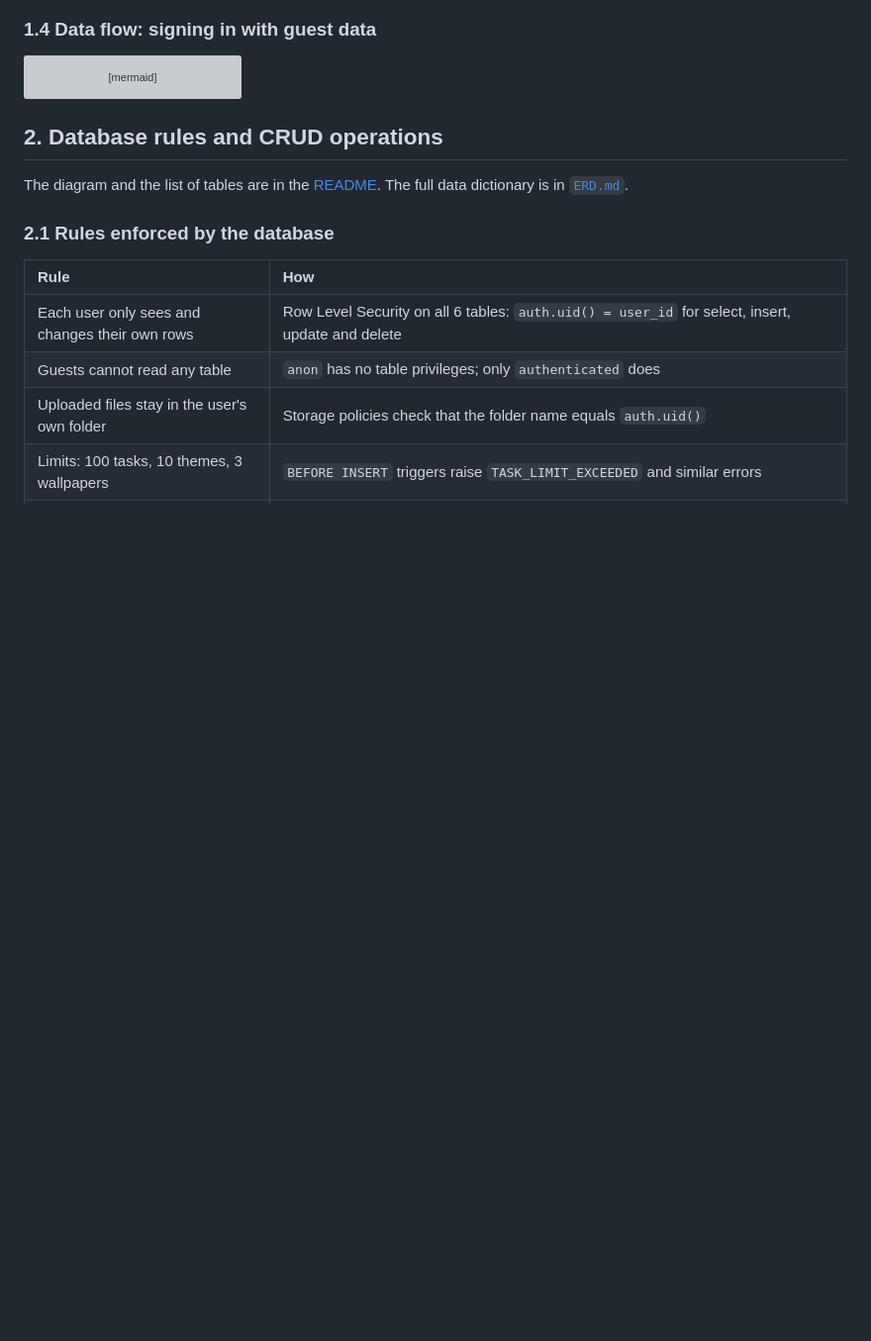
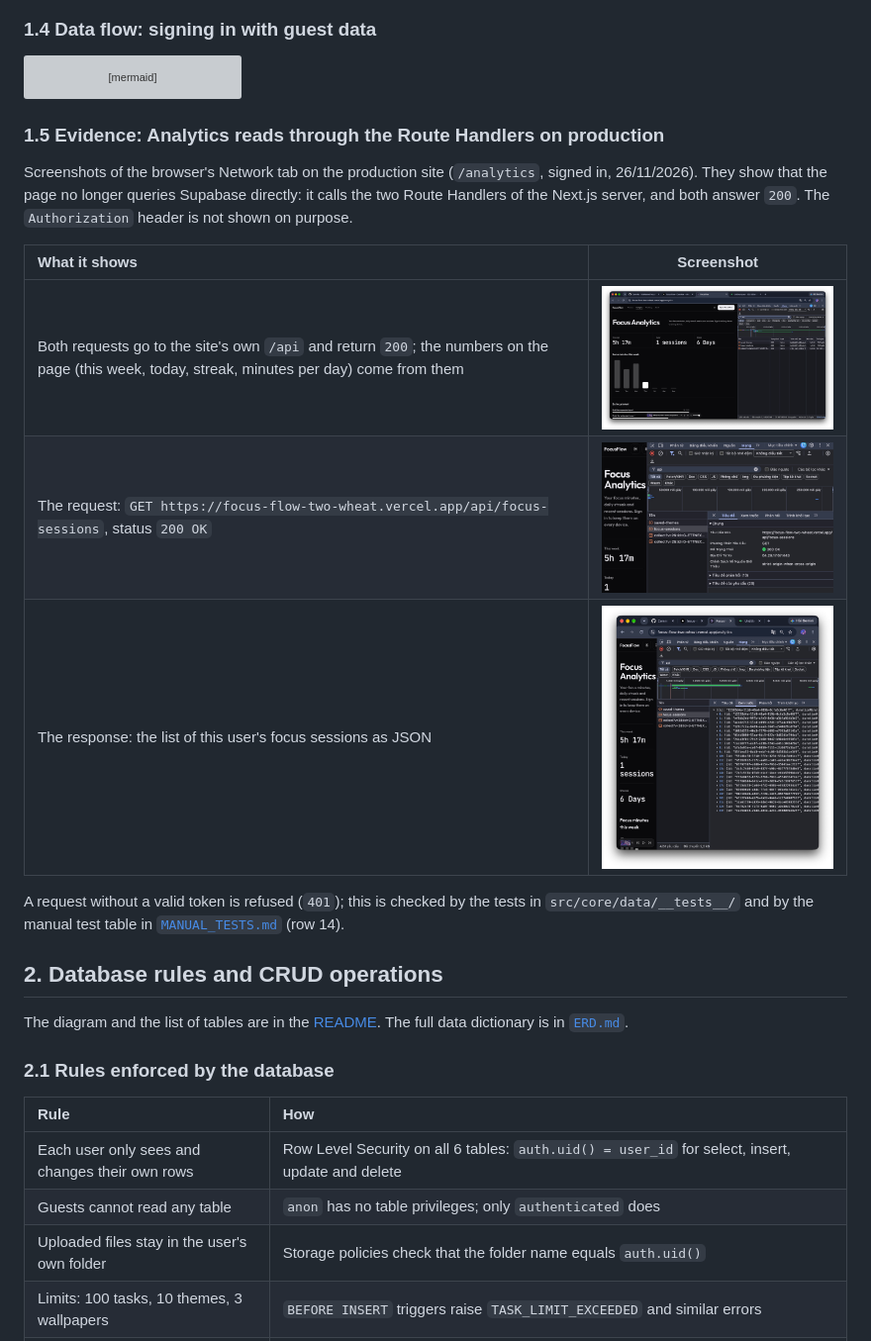
Before and after one commit to kitalikedev/FocusFlow, a Markdown page: docs/SYSTEM_DESIGN.md, the part around the change. Shown at 99% size. Drawn GitHub-style; pictures changed too: docs/images/nextjs/analytics-network-list.jpg (added), docs/images/nextjs/focus-sessions-request.jpg (added), docs/images/nextjs/focus-sessions-response.jpg (added); blank space fills up the shorter version; grey boxes are pictures that could not be loaded.

Commit message:
Add screenshots of the Route Handler calls on production
Refs #61

````diff
--- a/docs/SYSTEM_DESIGN.md
+++ b/docs/SYSTEM_DESIGN.md
@@ -149,6 +149,17 @@ sequenceDiagram
     App-->>User: workspace shows the account's data
 ```
 
+### 1.5 Evidence: Analytics reads through the Route Handlers on production
+
+Screenshots of the browser's Network tab on the production site (`/analytics`, signed in, 26/11/2026). They show that the page no longer queries Supabase directly: it calls the two Route Handlers of the Next.js server, and both answer `200`. The `Authorization` header is not shown on purpose.
+
+| What it shows | Screenshot |
+| :--- | :-: |
+| Both requests go to the site's own `/api` and return `200`; the numbers on the page (this week, today, streak, minutes per day) come from them | <img src="images/nextjs/analytics-network-list.jpg" alt="Network tab: saved-themes and focus-sessions return 200" width="420"> |
+| The request: `GET https://focus-flow-two-wheat.vercel.app/api/focus-sessions`, status `200 OK` | <img src="images/nextjs/focus-sessions-request.jpg" alt="Request headers of /api/focus-sessions" width="420"> |
+| The response: the list of this user's focus sessions as JSON | <img src="images/nextjs/focus-sessions-response.jpg" alt="Response preview of /api/focus-sessions" width="300"> |
+
+A request without a valid token is refused (`401`); this is checked by the tests in `src/core/data/__tests__/` and by the manual test table in [`MANUAL_TESTS.md`](MANUAL_TESTS.md) (row 14).
 
 ## 2. Database rules and CRUD operations
 
````
